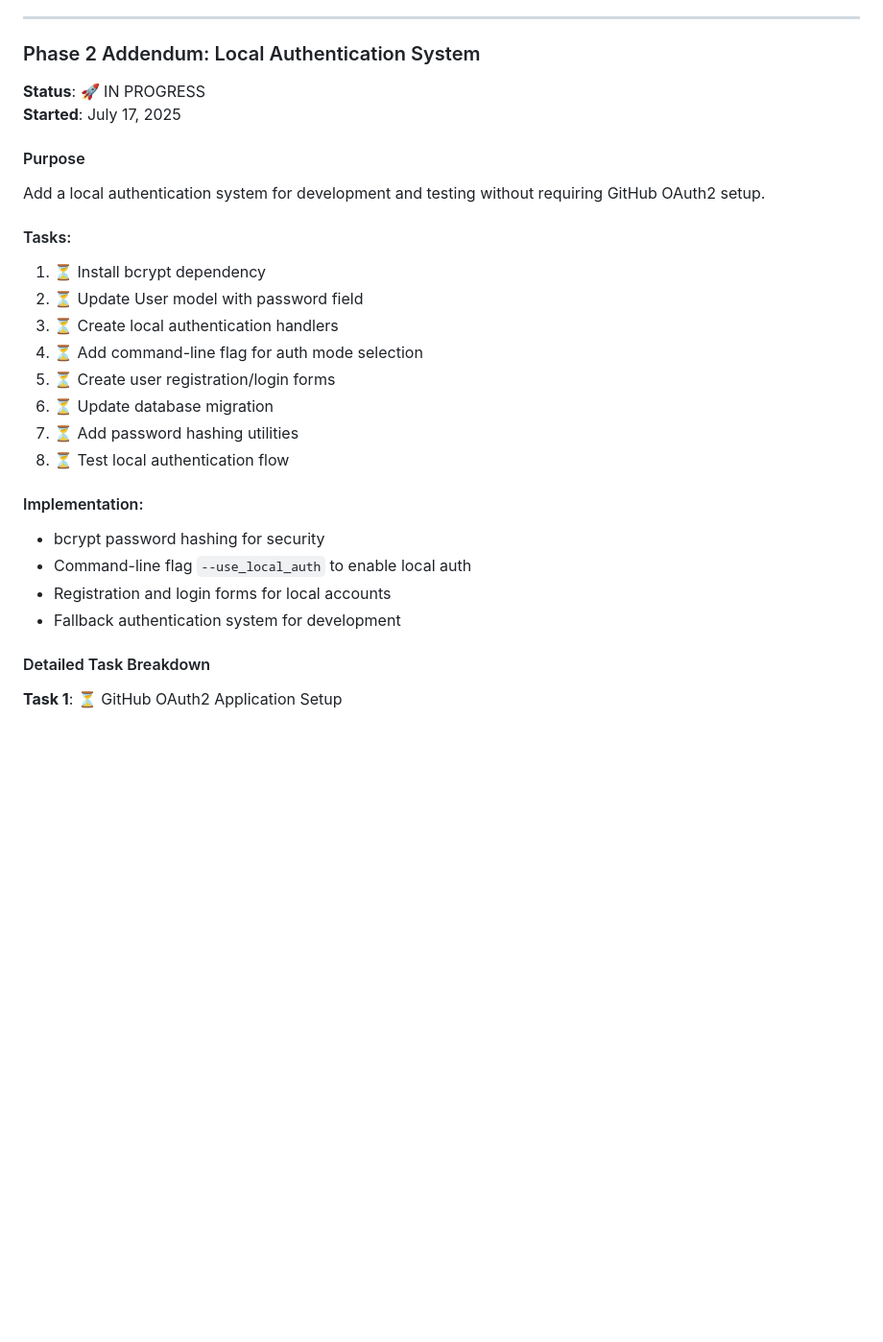
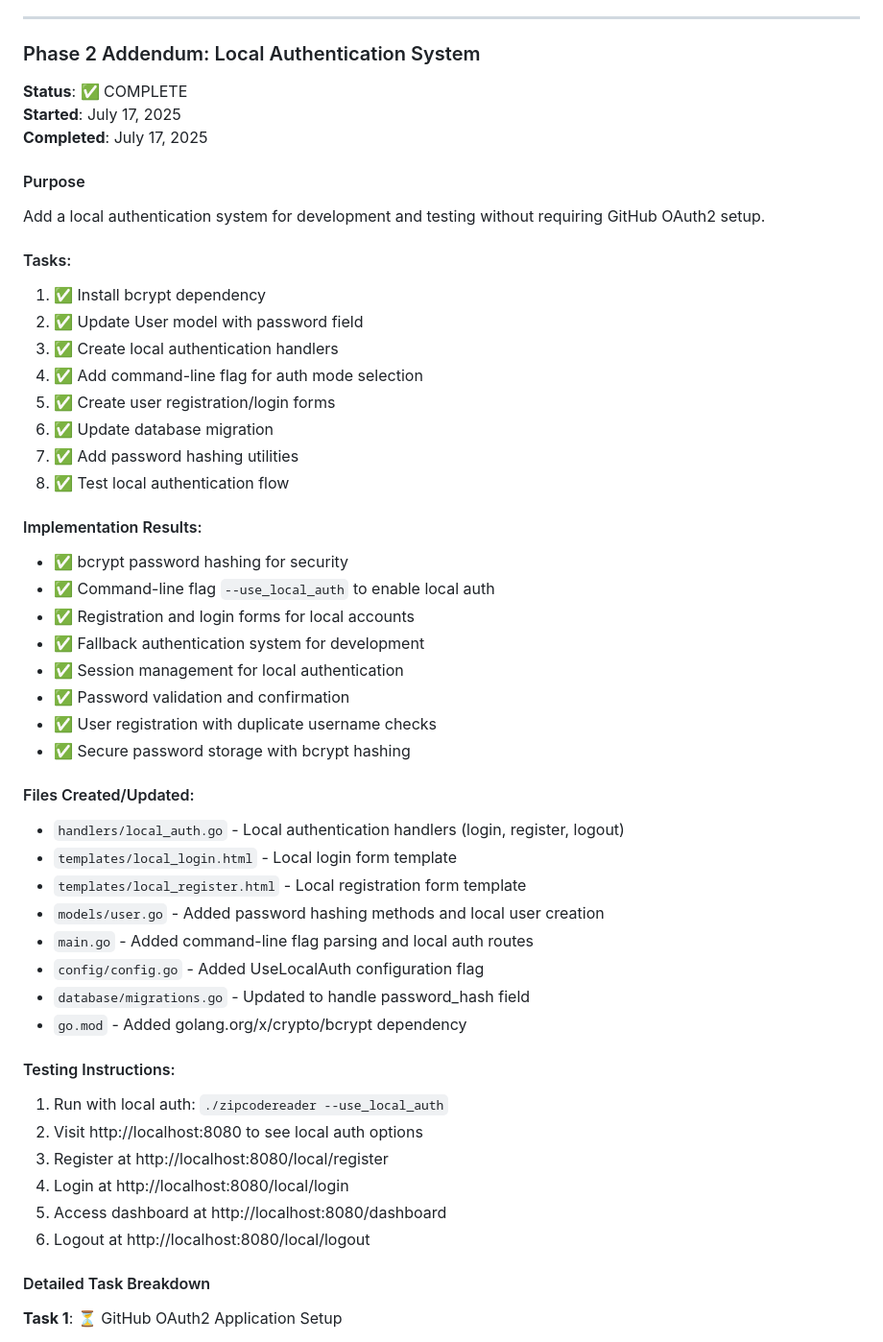
Before and after one commit to kristofer/ZipCodeReader, a Markdown page: CLAUDE.md, the part around the change printed below. Shown: that part at 96% size. GitHub-like rendering; blank space fills up the shorter version.

```diff
--- a/CLAUDE.md
+++ b/CLAUDE.md
@@ -160,27 +187,50 @@ Building a web-based reading list manager for ZipCode students and instructors u
 
 ### Phase 2 Addendum: Local Authentication System
 
-**Status**: 🚀 IN PROGRESS
+**Status**: ✅ COMPLETE
 **Started**: July 17, 2025
+**Completed**: July 17, 2025
 
 #### Purpose
 Add a local authentication system for development and testing without requiring GitHub OAuth2 setup.
 
 #### Tasks:
-1. ⏳ Install bcrypt dependency
-2. ⏳ Update User model with password field
-3. ⏳ Create local authentication handlers
-4. ⏳ Add command-line flag for auth mode selection
-5. ⏳ Create user registration/login forms
-6. ⏳ Update database migration
-7. ⏳ Add password hashing utilities
-8. ⏳ Test local authentication flow
+1. ✅ Install bcrypt dependency
+2. ✅ Update User model with password field
+3. ✅ Create local authentication handlers
+4. ✅ Add command-line flag for auth mode selection
+5. ✅ Create user registration/login forms
+6. ✅ Update database migration
+7. ✅ Add password hashing utilities
+8. ✅ Test local authentication flow
 
-#### Implementation:
-- bcrypt password hashing for security
-- Command-line flag `--use_local_auth` to enable local auth
-- Registration and login forms for local accounts
-- Fallback authentication system for development
+#### Implementation Results:
+- ✅ bcrypt password hashing for security
+- ✅ Command-line flag `--use_local_auth` to enable local auth
+- ✅ Registration and login forms for local accounts
+- ✅ Fallback authentication system for development
+- ✅ Session management for local authentication
+- ✅ Password validation and confirmation
+- ✅ User registration with duplicate username checks
+- ✅ Secure password storage with bcrypt hashing
+
+#### Files Created/Updated:
+- `handlers/local_auth.go` - Local authentication handlers (login, register, logout)
+- `templates/local_login.html` - Local login form template
+- `templates/local_register.html` - Local registration form template
+- `models/user.go` - Added password hashing methods and local user creation
+- `main.go` - Added command-line flag parsing and local auth routes
+- `config/config.go` - Added UseLocalAuth configuration flag
+- `database/migrations.go` - Updated to handle password_hash field
+- `go.mod` - Added golang.org/x/crypto/bcrypt dependency
+
+#### Testing Instructions:
+1. Run with local auth: `./zipcodereader --use_local_auth`
+2. Visit http://localhost:8080 to see local auth options
+3. Register at http://localhost:8080/local/register
+4. Login at http://localhost:8080/local/login
+5. Access dashboard at http://localhost:8080/dashboard
+6. Logout at http://localhost:8080/local/logout
 
 #### Detailed Task Breakdown
 
```
Also changed, not shown: other parts of CLAUDE.md (+152 -18 lines).
